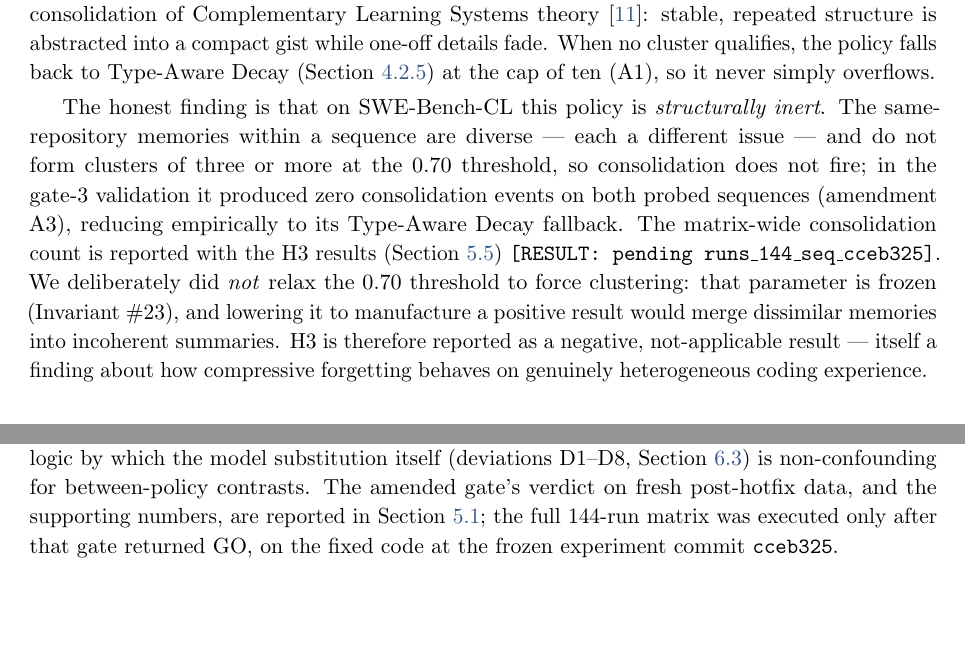
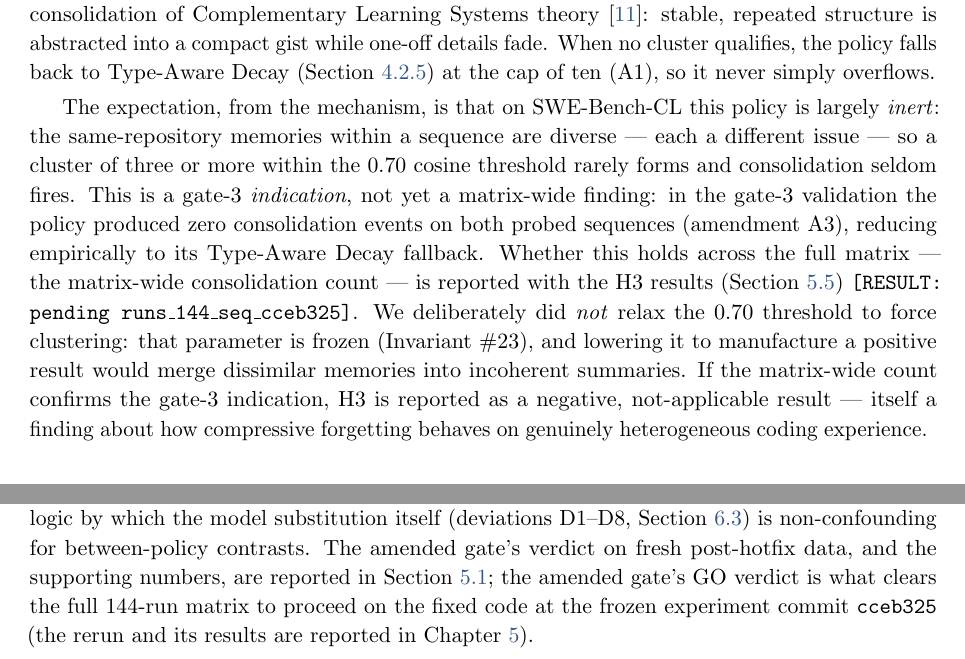
Before and after one commit to dige04/thesis, a LaTeX thesis (paper/latex/main.tex, which reads paper/latex/Chapter_4-Methodology/4.2_Six-Memory-Policies/4.2.6_CLS-Consolidation.tex, paper/latex/Chapter_4-Methodology/4.7_Instrument-Validation.tex, paper/latex/preamble.tex): two parts of pages 20 and 24 of 37, joined at a grey line, cut so that both start at the same text, the shorter picture padded with empty space. Compiled offline with pdfLaTeX.

Commit message:
fix(report): address Codex review (status/tense leaks + table polish)
P1 (status/tense): remove 'matrix was run/executed' claims in 1.4, 4.7, 5.0, 6.4 ->
  the amended gate GATES/clears the fixed-code rerun; rerun reported in Ch5.
P1 (pending-as-finding): soften interdependence to qualitative + exact-fractions-pending
  (1.4, 4.5, 6.4); reframe CLS 'structurally inert'/H3 as a gate-3 indication pending the
  matrix-wide count (4.2.6).
P2 (source comments): strip old/preliminary numbers + 'still RUNNING' from 6.1/6.2/7.1
  comment beats and todoboxes; leave neutral instructions only.
P2 (Table 6.1 overflow): lll -> tabularx with raggedright X columns (Status col wraps).
P3 (Table 5.1 caption): drop long artifact path from caption -> tidy footnote note.

Build green (37pp); 0 tense leaks, 0 'one-third' as finding, leak-check clean, 0 unresolved refs.

Co-Authored-By: Claude Opus 4.8 (1M context) <noreply@anthropic.com>

```diff
--- a/paper/latex/Chapter_4-Methodology/4.2_Six-Memory-Policies/4.2.6_CLS-Consolidation.tex
+++ b/paper/latex/Chapter_4-Methodology/4.2_Six-Memory-Policies/4.2.6_CLS-Consolidation.tex
@@ -14,15 +14,16 @@ theory~\cite{mcclelland1995}: stable, repeated structure is abstracted into a co
 while one-off details fade. When no cluster qualifies, the policy falls back to Type-Aware
 Decay (Section~\ref{sec:type-decay}) at the cap of ten (A1), so it never simply overflows.
 
-The honest finding is that on SWE-Bench-CL this policy is \emph{structurally inert}. The
-same-repository memories within a sequence are diverse --- each a different issue --- and do
-not form clusters of three or more at the $0.70$ threshold, so consolidation does not fire;
-in the gate-3 validation it produced zero consolidation events on both probed sequences
-(amendment A3), reducing empirically to its Type-Aware Decay fallback. The matrix-wide
-consolidation count is reported with the H3 results
-(Section~\ref{sec:h3}) \texttt{[RESULT: pending runs\_144\_seq\_cceb325]}. We deliberately
-did \emph{not} relax the $0.70$ threshold to force clustering: that parameter is frozen
-(Invariant~\#23), and lowering it to manufacture a positive result would merge dissimilar
-memories into incoherent summaries. H3 is therefore reported as a negative,
-not-applicable result --- itself a finding about how compressive forgetting behaves on
-genuinely heterogeneous coding experience.
+The expectation, from the mechanism, is that on SWE-Bench-CL this policy is largely
+\emph{inert}: the same-repository memories within a sequence are diverse --- each a different
+issue --- so a cluster of three or more within the $0.70$ cosine threshold rarely forms and
+consolidation seldom fires. This is a gate-3 \emph{indication}, not yet a matrix-wide finding:
+in the gate-3 validation the policy produced zero consolidation events on both probed
+sequences (amendment A3), reducing empirically to its Type-Aware Decay fallback. Whether this
+holds across the full matrix --- the matrix-wide consolidation count --- is reported with the
+H3 results (Section~\ref{sec:h3}) \texttt{[RESULT: pending runs\_144\_seq\_cceb325]}. We
+deliberately did \emph{not} relax the $0.70$ threshold to force clustering: that parameter is
+frozen (Invariant~\#23), and lowering it to manufacture a positive result would merge
+dissimilar memories into incoherent summaries. If the matrix-wide count confirms the gate-3
+indication, H3 is reported as a negative, not-applicable result --- itself a finding about how
+compressive forgetting behaves on genuinely heterogeneous coding experience.
--- a/paper/latex/Chapter_4-Methodology/4.7_Instrument-Validation.tex
+++ b/paper/latex/Chapter_4-Methodology/4.7_Instrument-Validation.tex
@@ -57,5 +57,6 @@ model held constant across all conditions and seeds --- exactly the logic by whi
 model substitution itself (deviations D1--D8, Section~\ref{sec:deviations}) is
 non-confounding for between-policy contrasts. The amended gate's verdict on fresh
 post-hotfix data, and the supporting numbers, are reported in
-Section~\ref{sec:instrument-results}; the full 144-run matrix was executed only after that
-gate returned GO, on the fixed code at the frozen experiment commit \texttt{cceb325}.
+Section~\ref{sec:instrument-results}; the amended gate's GO verdict is what clears the full
+144-run matrix to proceed on the fixed code at the frozen experiment commit \texttt{cceb325}
+(the rerun and its results are reported in Chapter~\ref{ch:results}).
--- a/paper/latex/preamble.tex
+++ b/paper/latex/preamble.tex
@@ -9,6 +9,7 @@
 \usepackage{siunitx}
 \sisetup{detect-all, table-number-alignment=center,
          round-mode=places, round-precision=3}
+\usepackage{tabularx}
 \usepackage[font=small,labelfont=bf,labelsep=period,textfont=it,skip=6pt]{caption}
 \usepackage{subcaption}
 \usepackage{tikz}
```
Also changed, not shown: paper/latex/Chapter_1-Introduction/1.4_Contributions.tex (+4 -4 lines), paper/latex/Chapter_4-Methodology/4.5_Agent-Benchmark-and-Model.tex (+5 -4 lines), paper/latex/Chapter_5-Results/5.0_Instrument-Validation.tex (+6 -5 lines), paper/latex/Chapter_6-Discussion/6.1_Key-Findings.tex (+17 -16 lines), paper/latex/Chapter_6-Discussion/6.2_Implications.tex (+11 -10 lines), paper/latex/Chapter_6-Discussion/6.3_Deviations-from-Preregistration.tex (+2 -2 lines), paper/latex/Chapter_6-Discussion/6.4_Threats-to-Validity.tex (+6 -5 lines), paper/latex/Chapter_7-Conclusion/7.1_Conclusion.tex (+11 -9 lines).
